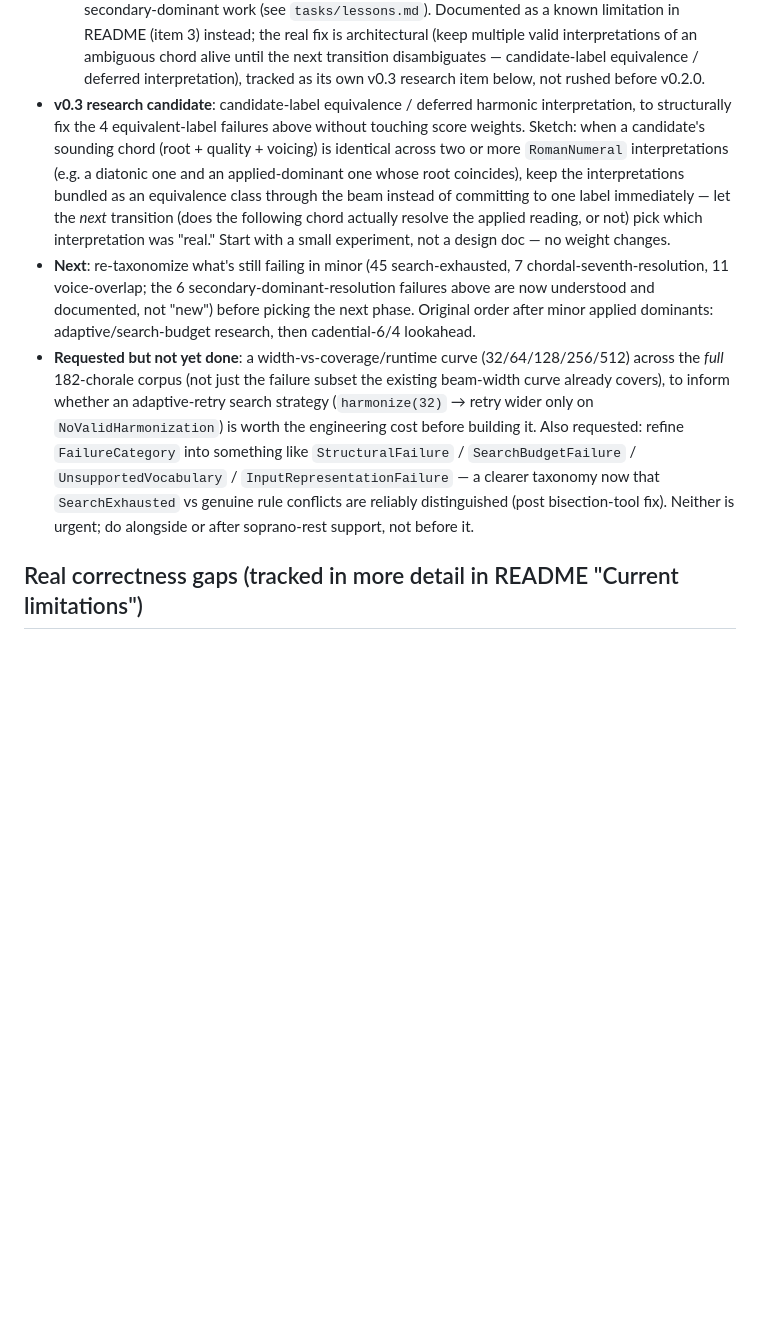
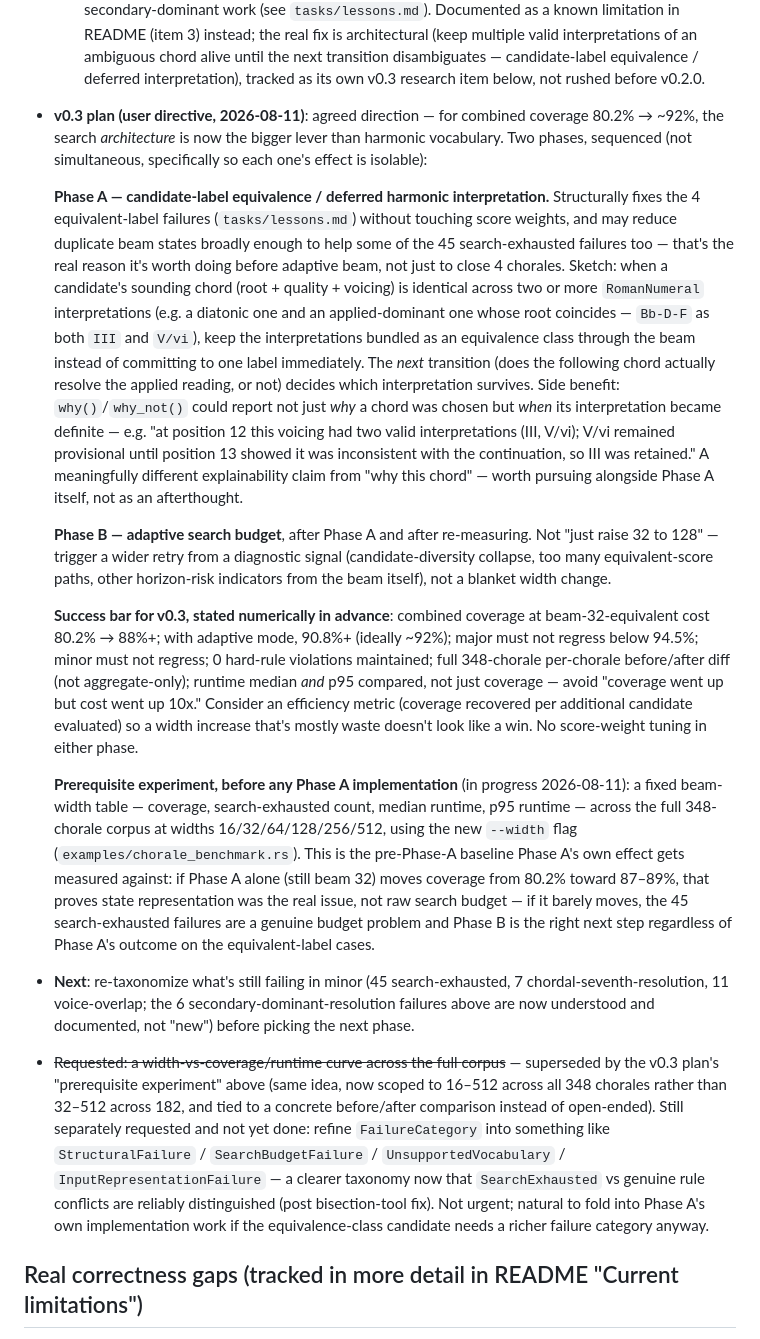
Before and after one commit to kent-tokyo/mokuren, a Markdown page: tasks/todo.md, the part around the change. Drawn GitHub-style; blank space fills up the shorter version.

Commit message:
Record the v0.3 plan (candidate-label equivalence, then adaptive beam)
Full user directive captured: Phase A (deferred harmonic
interpretation) sequenced before Phase B (adaptive search budget),
numeric success criteria, and the prerequisite beam-width sweep
experiment (in progress) that Phase A's effect will be measured
against.

Co-Authored-By: Claude Sonnet 5 <noreply@anthropic.com>

```diff
--- a/tasks/todo.md
+++ b/tasks/todo.md
@@ -142,34 +142,75 @@ scope and phasing — this is the flat, scannable version.
     transition disambiguates — candidate-label equivalence / deferred
     interpretation), tracked as its own v0.3 research item below, not
     rushed before v0.2.0.
-- **v0.3 research candidate**: candidate-label equivalence / deferred
-  harmonic interpretation, to structurally fix the 4 equivalent-label
-  failures above without touching score weights. Sketch: when a
-  candidate's sounding chord (root + quality + voicing) is identical
+- **v0.3 plan (user directive, 2026-08-11)**: agreed direction — for
+  combined coverage 80.2% → ~92%, the search *architecture* is now the
+  bigger lever than harmonic vocabulary. Two phases, sequenced (not
+  simultaneous, specifically so each one's effect is isolable):
+
+  **Phase A — candidate-label equivalence / deferred harmonic
+  interpretation.** Structurally fixes the 4 equivalent-label failures
+  (`tasks/lessons.md`) without touching score weights, and may reduce
+  duplicate beam states broadly enough to help some of the 45
+  search-exhausted failures too — that's the real reason it's worth
+  doing before adaptive beam, not just to close 4 chorales. Sketch: when
+  a candidate's sounding chord (root + quality + voicing) is identical
   across two or more `RomanNumeral` interpretations (e.g. a diatonic one
-  and an applied-dominant one whose root coincides), keep the
-  interpretations bundled as an equivalence class through the beam
-  instead of committing to one label immediately — let the *next*
-  transition (does the following chord actually resolve the applied
-  reading, or not) pick which interpretation was "real." Start with a
-  small experiment, not a design doc — no weight changes.
+  and an applied-dominant one whose root coincides — `Bb-D-F` as both
+  `III` and `V/vi`), keep the interpretations bundled as an equivalence
+  class through the beam instead of committing to one label immediately.
+  The *next* transition (does the following chord actually resolve the
+  applied reading, or not) decides which interpretation survives.
+  Side benefit: `why()`/`why_not()` could report not just *why* a chord
+  was chosen but *when* its interpretation became definite — e.g. "at
+  position 12 this voicing had two valid interpretations (III, V/vi);
+  V/vi remained provisional until position 13 showed it was
+  inconsistent with the continuation, so III was retained." A
+  meaningfully different explainability claim from "why this chord" —
+  worth pursuing alongside Phase A itself, not as an afterthought.
+
+  **Phase B — adaptive search budget**, after Phase A and after
+  re-measuring. Not "just raise 32 to 128" — trigger a wider retry from
+  a diagnostic signal (candidate-diversity collapse, too many
+  equivalent-score paths, other horizon-risk indicators from the beam
+  itself), not a blanket width change.
+
+  **Success bar for v0.3, stated numerically in advance**: combined
+  coverage at beam-32-equivalent cost 80.2% → 88%+; with adaptive mode,
+  90.8%+ (ideally ~92%); major must not regress below 94.5%; minor must
+  not regress; 0 hard-rule violations maintained; full 348-chorale
+  per-chorale before/after diff (not aggregate-only); runtime median
+  *and* p95 compared, not just coverage — avoid "coverage went up but
+  cost went up 10x." Consider an efficiency metric (coverage recovered
+  per additional candidate evaluated) so a width increase that's mostly
+  waste doesn't look like a win. No score-weight tuning in either phase.
+
+  **Prerequisite experiment, before any Phase A implementation** (in
+  progress 2026-08-11): a fixed beam-width table — coverage,
+  search-exhausted count, median runtime, p95 runtime — across the full
+  348-chorale corpus at widths 16/32/64/128/256/512, using the new
+  `--width` flag (`examples/chorale_benchmark.rs`). This is the
+  pre-Phase-A baseline Phase A's own effect gets measured against: if
+  Phase A alone (still beam 32) moves coverage from 80.2% toward
+  87–89%, that proves state representation was the real issue, not
+  raw search budget — if it barely moves, the 45 search-exhausted
+  failures are a genuine budget problem and Phase B is the right next
+  step regardless of Phase A's outcome on the equivalent-label cases.
 - **Next**: re-taxonomize what's still failing in minor (45
   search-exhausted, 7 chordal-seventh-resolution, 11 voice-overlap; the
   6 secondary-dominant-resolution failures above are now understood and
-  documented, not "new") before picking the next phase. Original order
-  after minor applied dominants: adaptive/search-budget research, then
-  cadential-6/4 lookahead.
-- **Requested but not yet done**: a width-vs-coverage/runtime curve
-  (32/64/128/256/512) across the *full* 182-chorale corpus (not just the
-  failure subset the existing beam-width curve already covers), to
-  inform whether an adaptive-retry search strategy (`harmonize(32)` →
-  retry wider only on `NoValidHarmonization`) is worth the engineering
-  cost before building it. Also requested: refine `FailureCategory`
-  into something like `StructuralFailure` / `SearchBudgetFailure` /
-  `UnsupportedVocabulary` / `InputRepresentationFailure` — a clearer
-  taxonomy now that `SearchExhausted` vs genuine rule conflicts are
-  reliably distinguished (post bisection-tool fix). Neither is urgent;
-  do alongside or after soprano-rest support, not before it.
+  documented, not "new") before picking the next phase.
+- ~~Requested: a width-vs-coverage/runtime curve across the full
+  corpus~~ — superseded by the v0.3 plan's "prerequisite experiment"
+  above (same idea, now scoped to 16–512 across all 348 chorales rather
+  than 32–512 across 182, and tied to a concrete before/after
+  comparison instead of open-ended). Still separately requested and not
+  yet done: refine `FailureCategory` into something like
+  `StructuralFailure` / `SearchBudgetFailure` / `UnsupportedVocabulary`
+  / `InputRepresentationFailure` — a clearer taxonomy now that
+  `SearchExhausted` vs genuine rule conflicts are reliably distinguished
+  (post bisection-tool fix). Not urgent; natural to fold into Phase A's
+  own implementation work if the equivalence-class candidate needs a
+  richer failure category anyway.
 
 ## Real correctness gaps (tracked in more detail in README "Current limitations")
 
```
